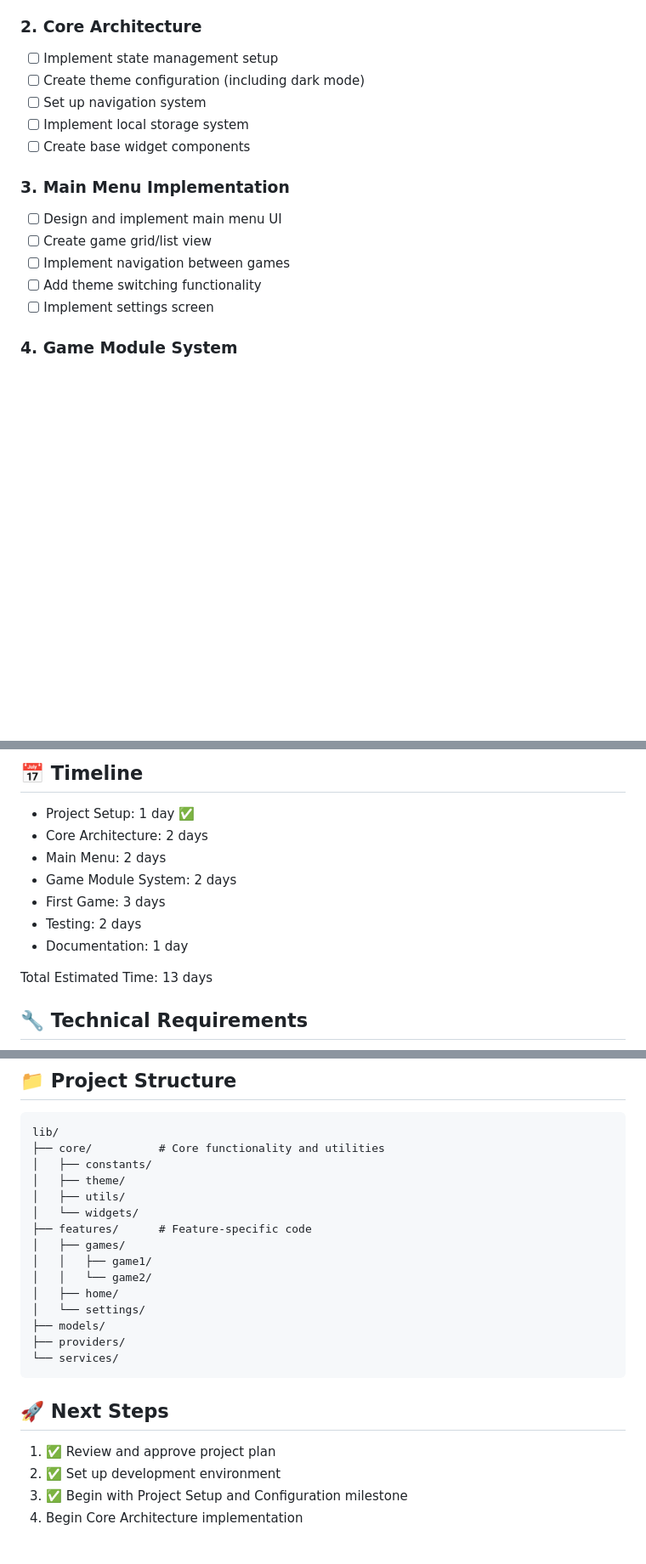
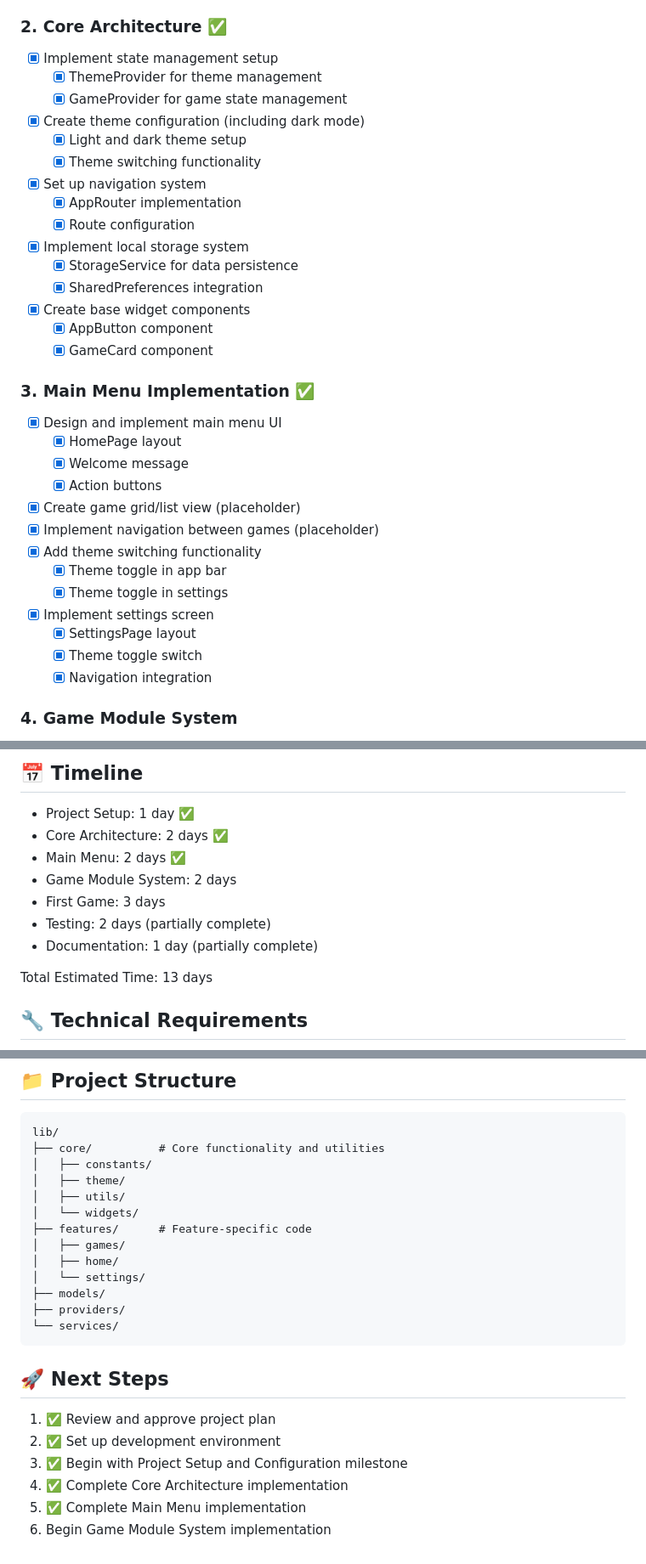
Before and after one commit to siva-I/offline_games_hub, a Markdown page: project_plan.md, 3 parts joined by grey strips. Shown at 85% size. Rendered like a GitHub page; blank space fills up the shorter version.

Commit message:
Update project plan with completed tasks and milestones

```diff
--- a/project_plan.md
+++ b/project_plan.md
@@ -17,19 +17,37 @@ A Flutter-based mobile application serving as a container for multiple offline p
   - [x] flutter_launcher_icons: ^0.13.1
 - [x] Set up linting and code formatting
 
-### 2. Core Architecture
-- [ ] Implement state management setup
-- [ ] Create theme configuration (including dark mode)
-- [ ] Set up navigation system
-- [ ] Implement local storage system
-- [ ] Create base widget components
+### 2. Core Architecture ✅
+- [x] Implement state management setup
+  - [x] ThemeProvider for theme management
+  - [x] GameProvider for game state management
+- [x] Create theme configuration (including dark mode)
+  - [x] Light and dark theme setup
+  - [x] Theme switching functionality
+- [x] Set up navigation system
+  - [x] AppRouter implementation
+  - [x] Route configuration
+- [x] Implement local storage system
+  - [x] StorageService for data persistence
+  - [x] SharedPreferences integration
+- [x] Create base widget components
+  - [x] AppButton component
+  - [x] GameCard component
 
-### 3. Main Menu Implementation
-- [ ] Design and implement main menu UI
-- [ ] Create game grid/list view
-- [ ] Implement navigation between games
-- [ ] Add theme switching functionality
-- [ ] Implement settings screen
+### 3. Main Menu Implementation ✅
+- [x] Design and implement main menu UI
+  - [x] HomePage layout
+  - [x] Welcome message
+  - [x] Action buttons
+- [x] Create game grid/list view (placeholder)
+- [x] Implement navigation between games (placeholder)
+- [x] Add theme switching functionality
+  - [x] Theme toggle in app bar
+  - [x] Theme toggle in settings
+- [x] Implement settings screen
+  - [x] SettingsPage layout
+  - [x] Theme toggle switch
+  - [x] Navigation integration
 
 ### 4. Game Module System
 - [ ] Create game module interface
@@ -61,12 +82,12 @@ A Flutter-based mobile application serving as a container for multiple offline p
 
 ## 📅 Timeline
 - Project Setup: 1 day ✅
-- Core Architecture: 2 days
-- Main Menu: 2 days
+- Core Architecture: 2 days ✅
+- Main Menu: 2 days ✅
 - Game Module System: 2 days
 - First Game: 3 days
-- Testing: 2 days
-- Documentation: 1 day
+- Testing: 2 days (partially complete)
+- Documentation: 1 day (partially complete)
 
 Total Estimated Time: 13 days
 
@@ -98,8 +119,6 @@ lib/
 │   └── widgets/
 ├── features/      # Feature-specific code
 │   ├── games/
-│   │   ├── game1/
-│   │   └── game2/
 │   ├── home/
 │   └── settings/
 ├── models/
@@ -111,4 +130,6 @@ lib/
 1. ✅ Review and approve project plan
 2. ✅ Set up development environment
 3. ✅ Begin with Project Setup and Configuration milestone
-4. Begin Core Architecture implementation
+4. ✅ Complete Core Architecture implementation
+5. ✅ Complete Main Menu implementation
+6. Begin Game Module System implementation
```
Also changed, not shown: other parts of project_plan.md (+4 -1 lines).
